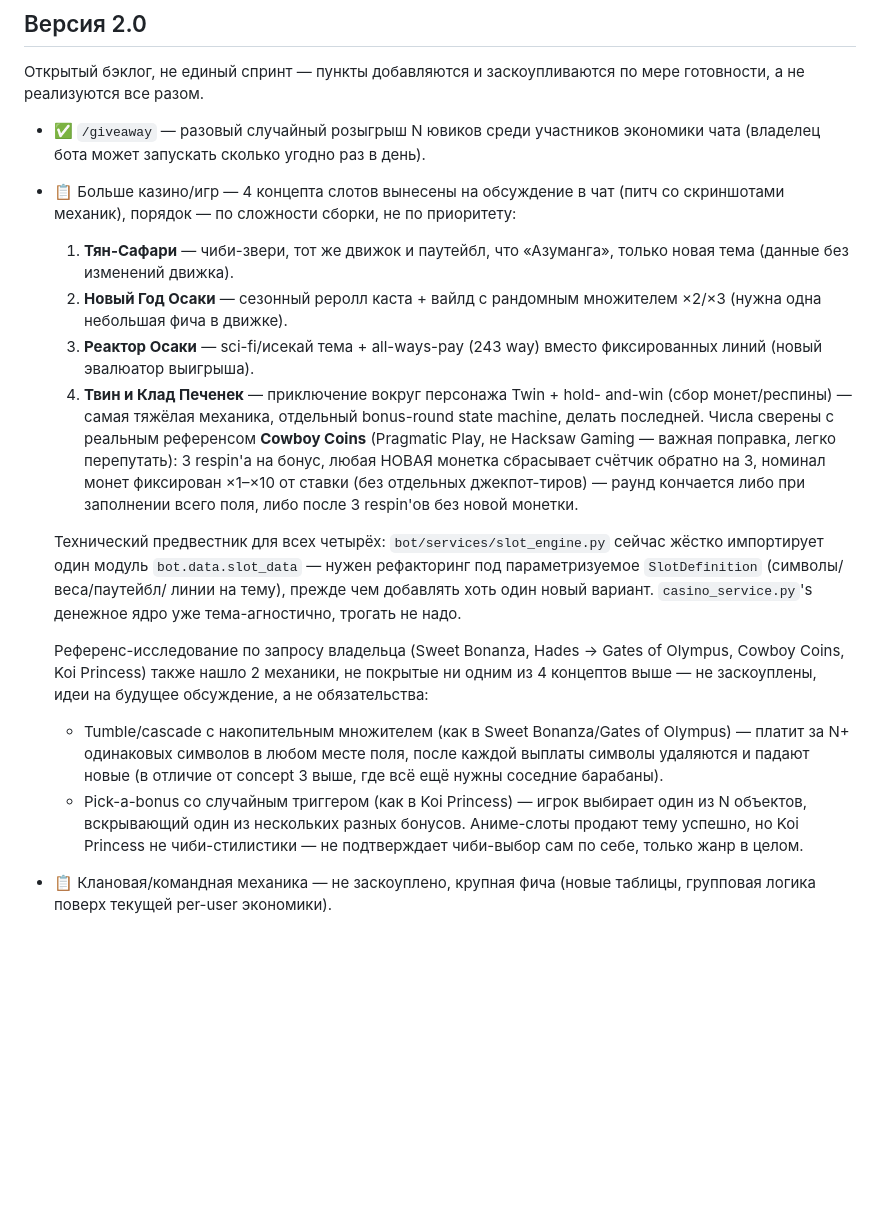
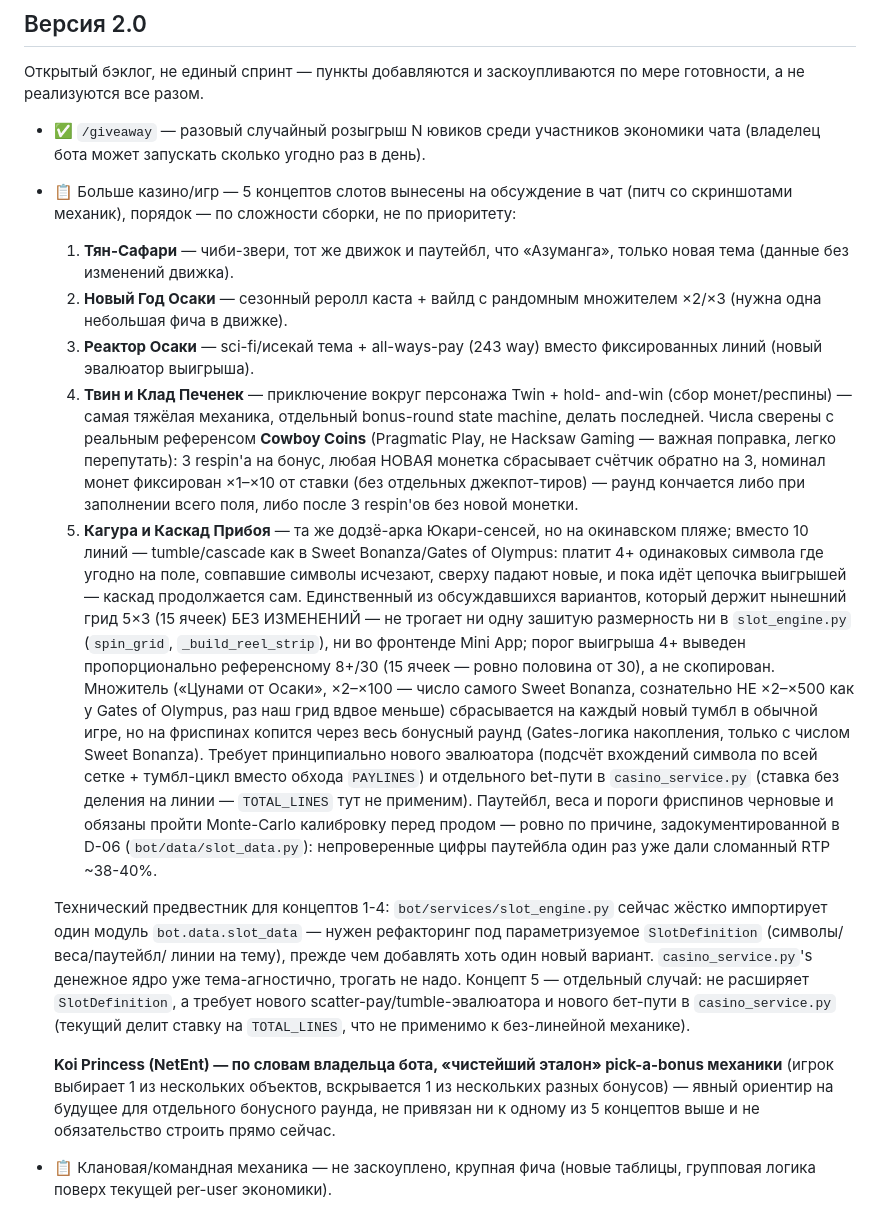
Before and after one commit to Hainox/YUVI-BOT-v2, a Markdown page: docs/roadmap.md, the part around the change. Rendered like a GitHub page; blank space fills up the shorter version.

Commit message:
docs(roadmap): добавить 5-й слот-концепт (тумбл-каскад), поднять заметность Koi Princess
«Кагура и Каскад Прибоя» — аналог Sweet Bonanza/Gates of Olympus по запросу
владельца: держит текущий грид 5×3 без изменений (единственный из 3
обсуждавшихся вариантов размера поля), порог выигрыша 4+ выведен
пропорционально референсному 8+/30, множитель ×2-100 (число Sweet Bonanza,
не Gates' ×2-500 — вдвое меньший грид) сбрасывается на тумбл в базовой игре
и копится во фриспинах (Gates-логика накопления). Дизайн прошёл
судейское сравнение 3 независимых подходов (5×3/6×5/5×4) + верификацию
против реального кода slot_engine.py/casino_service.py.

Koi Princess вынесена в отдельную заметную строку с цитатой владельца
(«чистейший эталон» pick-a-bonus) вместо того чтобы теряться в общем
абзаце находок ресёрча.

```diff
--- a/docs/roadmap.md
+++ b/docs/roadmap.md
@@ -51,7 +51,7 @@
 
 - ✅ `/giveaway` — разовый случайный розыгрыш N ювиков среди участников
   экономики чата (владелец бота может запускать сколько угодно раз в день).
-- 📋 Больше казино/игр — 4 концепта слотов вынесены на обсуждение в чат
+- 📋 Больше казино/игр — 5 концептов слотов вынесены на обсуждение в чат
   (питч со скриншотами механик), порядок — по сложности сборки, не по
   приоритету:
   1. **Тян-Сафари** — чиби-звери, тот же движок и паутейбл, что «Азуманга»,
@@ -69,26 +69,44 @@
      ×1–×10 от ставки (без отдельных джекпот-тиров) — раунд кончается
      либо при заполнении всего поля, либо после 3 respin'ов без новой
      монетки.
+  5. **Кагура и Каскад Прибоя** — та же додзё-арка Юкари-сенсей, но на
+     окинавском пляже; вместо 10 линий — tumble/cascade как в Sweet
+     Bonanza/Gates of Olympus: платит 4+ одинаковых символа где угодно на
+     поле, совпавшие символы исчезают, сверху падают новые, и пока идёт
+     цепочка выигрышей — каскад продолжается сам. Единственный из
+     обсуждавшихся вариантов, который держит нынешний грид 5×3 (15 ячеек)
+     БЕЗ ИЗМЕНЕНИЙ — не трогает ни одну зашитую размерность ни в
+     `slot_engine.py` (`spin_grid`, `_build_reel_strip`), ни во фронтенде
+     Mini App; порог выигрыша 4+ выведен пропорционально референсному
+     8+/30 (15 ячеек — ровно половина от 30), а не скопирован. Множитель
+     («Цунами от Осаки», ×2–×100 — число самого Sweet Bonanza, сознательно
+     НЕ ×2–×500 как у Gates of Olympus, раз наш грид вдвое меньше)
+     сбрасывается на каждый новый тумбл в обычной игре, но на фриспинах
+     копится через весь бонусный раунд (Gates-логика накопления, только с
+     числом Sweet Bonanza). Требует принципиально нового эвалюатора
+     (подсчёт вхождений символа по всей сетке + тумбл-цикл вместо обхода
+     `PAYLINES`) и отдельного bet-пути в `casino_service.py` (ставка без
+     деления на линии — `TOTAL_LINES` тут не применим). Паутейбл, веса и
+     пороги фриспинов черновые и обязаны пройти Monte-Carlo калибровку
+     перед продом — ровно по причине, задокументированной в D-06
+     (`bot/data/slot_data.py`): непроверенные цифры паутейбла один раз уже
+     дали сломанный RTP ~38-40%.
 
-  Технический предвестник для всех четырёх: `bot/services/slot_engine.py`
+  Технический предвестник для концептов 1-4: `bot/services/slot_engine.py`
   сейчас жёстко импортирует один модуль `bot.data.slot_data` — нужен
   рефакторинг под параметризуемое `SlotDefinition` (символы/веса/паутейбл/
   линии на тему), прежде чем добавлять хоть один новый вариант.
   `casino_service.py`'s денежное ядро уже тема-агностично, трогать не надо.
+  Концепт 5 — отдельный случай: не расширяет `SlotDefinition`, а требует
+  нового scatter-pay/tumble-эвалюатора и нового бет-пути в
+  `casino_service.py` (текущий делит ставку на `TOTAL_LINES`, что не
+  применимо к без-линейной механике).
 
-  Референс-исследование по запросу владельца (Sweet Bonanza, Hades →
-  Gates of Olympus, Cowboy Coins, Koi Princess) также нашло 2 механики,
-  не покрытые ни одним из 4 концептов выше — не заскоуплены, идеи на
-  будущее обсуждение, а не обязательства:
-  - Tumble/cascade с накопительным множителем (как в Sweet Bonanza/Gates
-    of Olympus) — платит за N+ одинаковых символов в любом месте поля,
-    после каждой выплаты символы удаляются и падают новые (в отличие от
-    concept 3 выше, где всё ещё нужны соседние барабаны).
-  - Pick-a-bonus со случайным триггером (как в Koi Princess) — игрок
-    выбирает один из N объектов, вскрывающий один из нескольких разных
-    бонусов. Аниме-слоты продают тему успешно, но Koi Princess не
-    чиби-стилистики — не подтверждает чиби-выбор сам по себе, только
-    жанр в целом.
+  **Koi Princess (NetEnt) — по словам владельца бота, «чистейший эталон»
+  pick-a-bonus механики** (игрок выбирает 1 из нескольких объектов,
+  вскрывается 1 из нескольких разных бонусов) — явный ориентир на будущее
+  для отдельного бонусного раунда, не привязан ни к одному из 5 концептов
+  выше и не обязательство строить прямо сейчас.
 - 📋 Клановая/командная механика — не заскоуплено, крупная фича (новые
   таблицы, групповая логика поверх текущей per-user экономики).
 - 📋 Mini App: контент и вовлечение — не заскоуплено (сезонные события?
```
